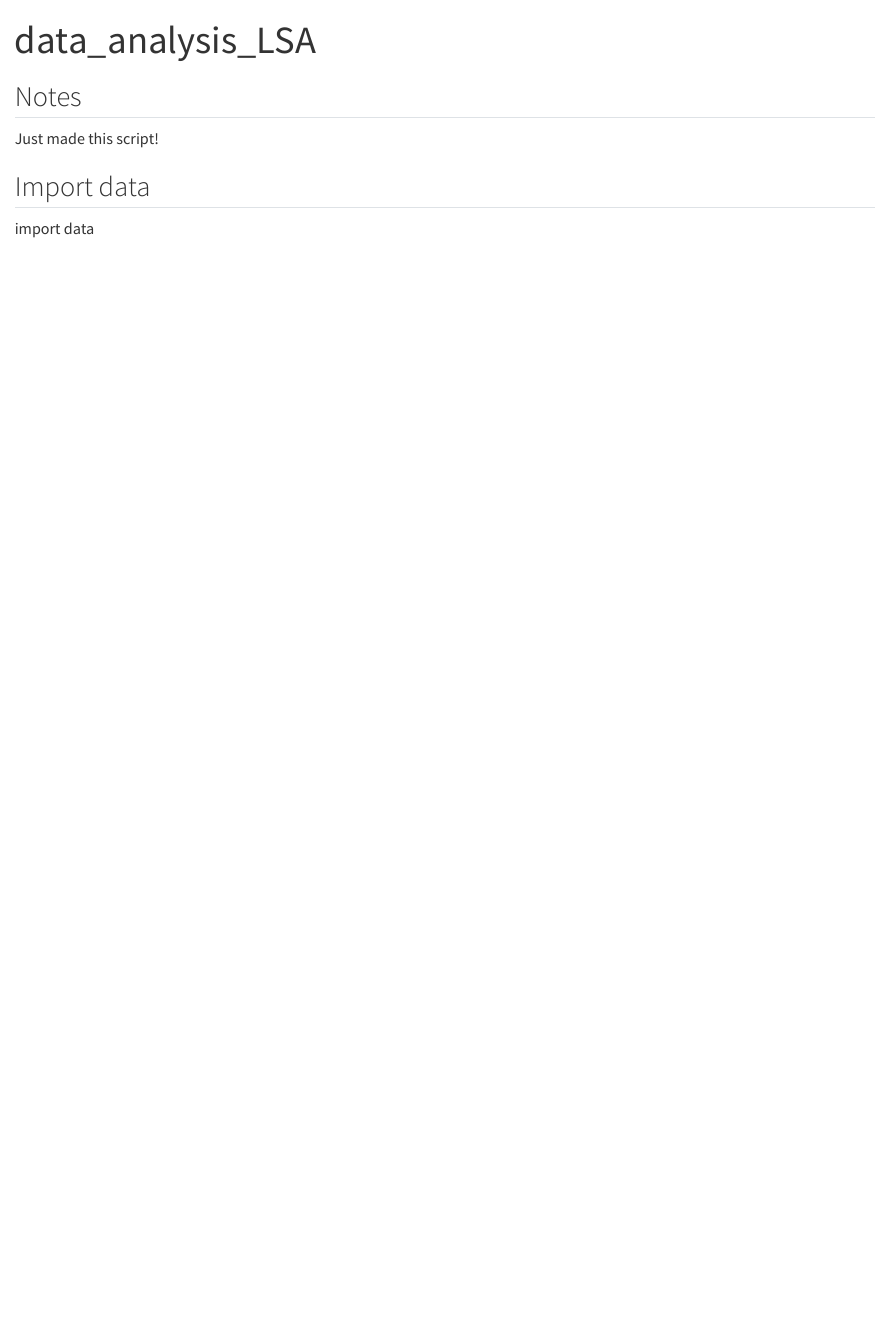
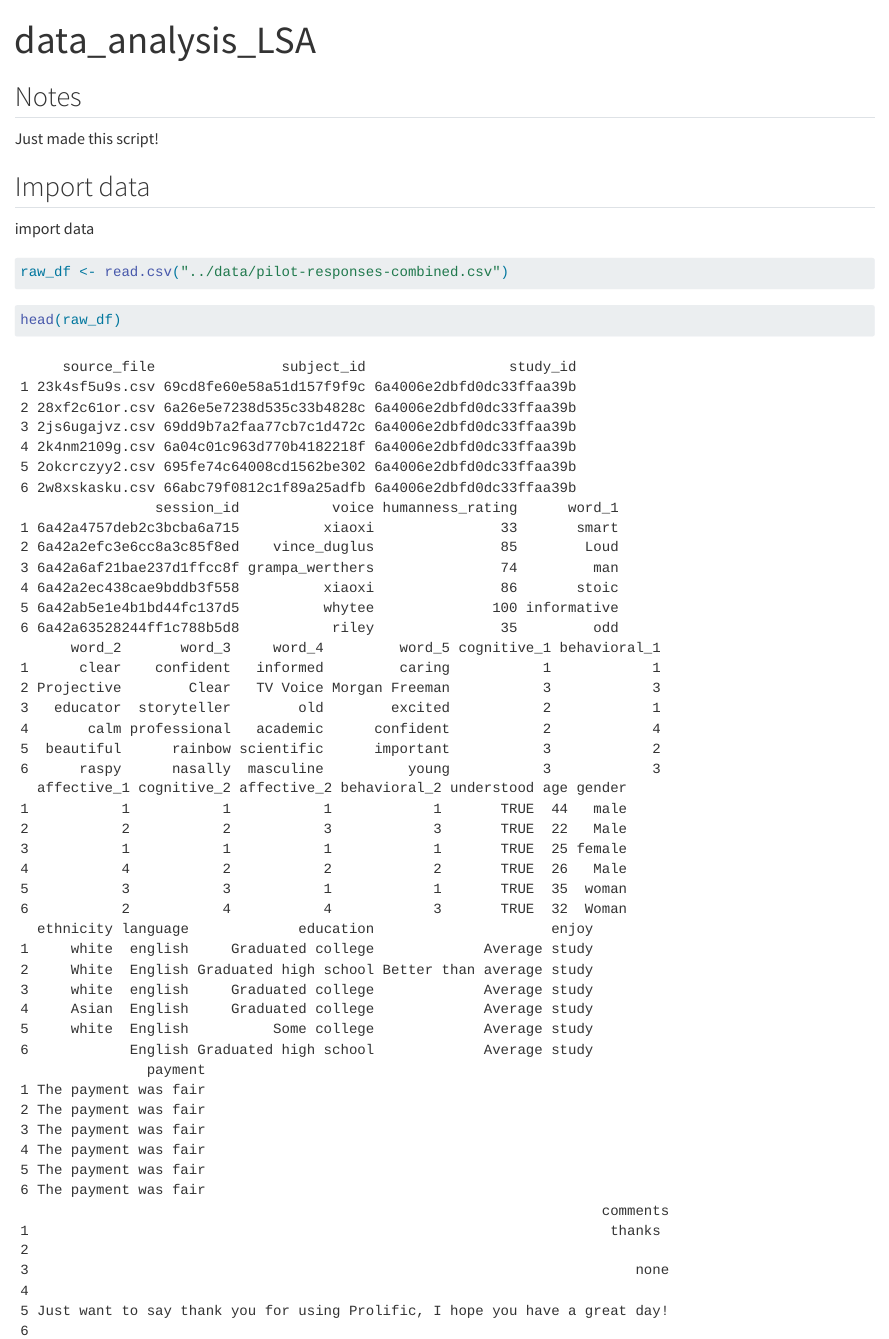
Before and after one commit to grcbrown/voice-eval, a Quarto document (analysis/data_analysis.qmd): the page in a window 1100 px wide, from its top. Rendered offline with R 4.5, knitr and Pandoc in place of Quarto, with nearby package versions.

Commit message:
changed analysis file

````diff
--- a/analysis/data_analysis.qmd
+++ b/analysis/data_analysis.qmd
@@ -13,5 +13,9 @@
 import data
 
 ```{r}
+raw_df <- read.csv("../data/pilot-responses-combined.csv")
+```
 
+```{r}
+head(raw_df)
 ```
````
